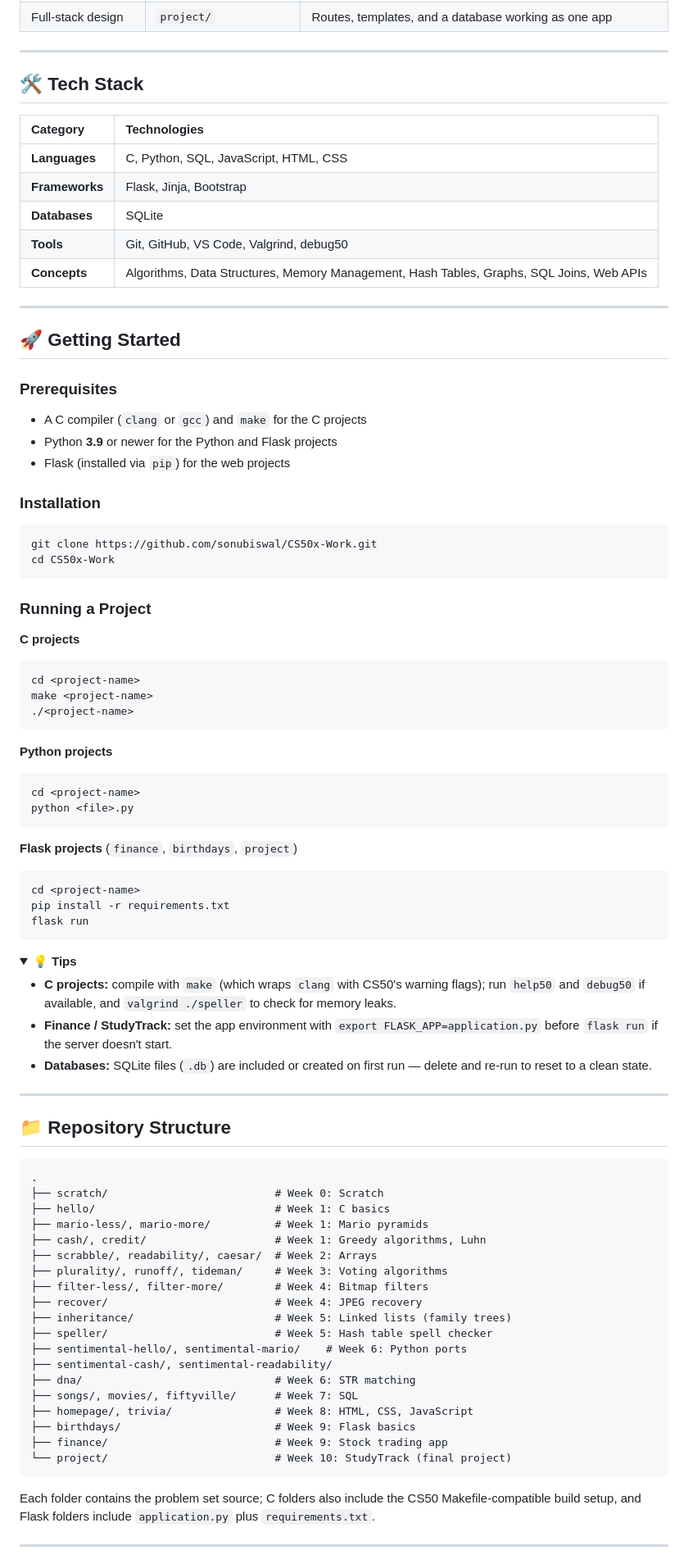
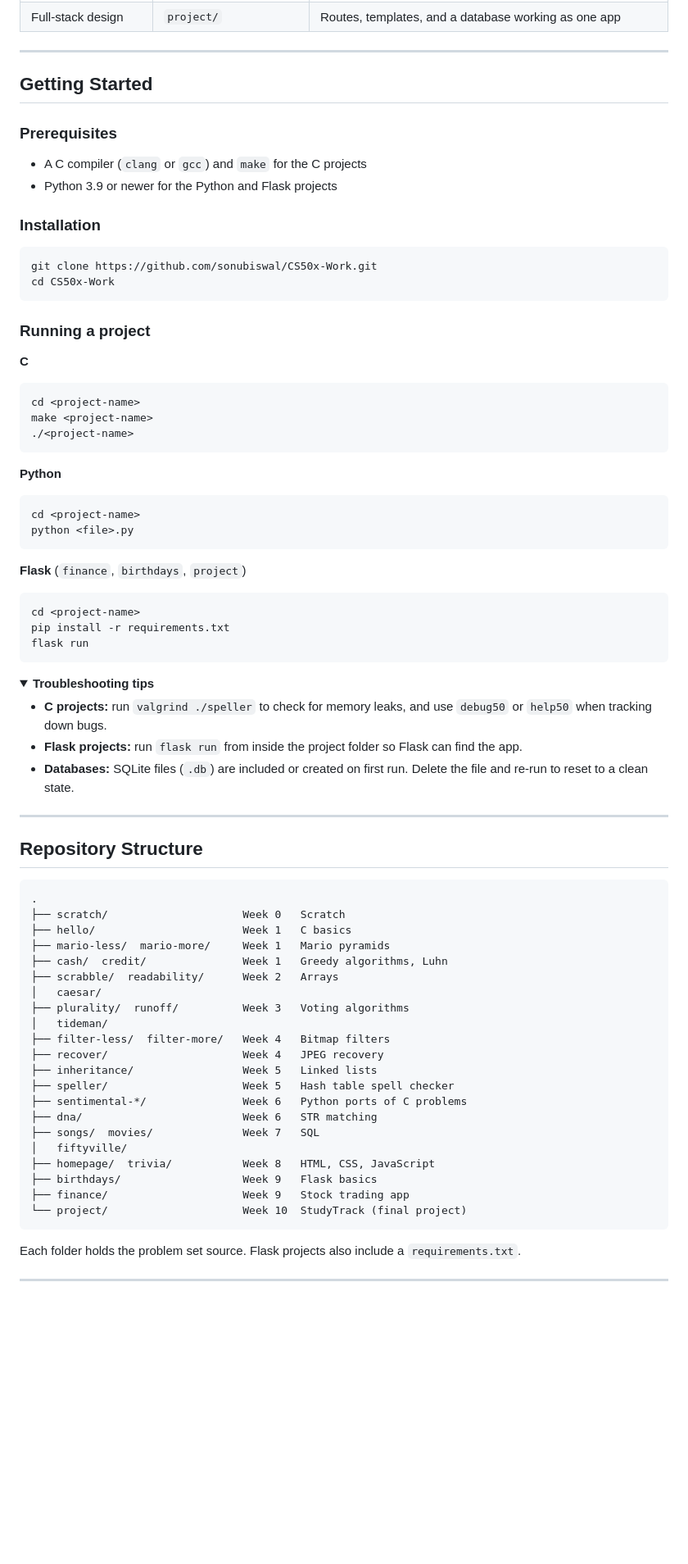
Before and after one commit to sonubiswal/CS50x-Work, a Markdown page: README.md, the part around one of its changes. Shown at 82% size. GitHub-like rendering; folded sections open; blank space fills up the shorter version.

````diff
--- a/README.md
+++ b/README.md
@@ -110,25 +114,12 @@ Where each core CS50 idea lives in this repository:
 
 ---
 
-## 🛠️ Tech Stack
-
-| Category | Technologies |
-|:---------|:-------------|
-| **Languages** | C, Python, SQL, JavaScript, HTML, CSS |
-| **Frameworks** | Flask, Jinja, Bootstrap |
-| **Databases** | SQLite |
-| **Tools** | Git, GitHub, VS Code, Valgrind, debug50 |
-| **Concepts** | Algorithms, Data Structures, Memory Management, Hash Tables, Graphs, SQL Joins, Web APIs |
-
----
-
-## 🚀 Getting Started
+## Getting Started
 
 ### Prerequisites
 
 - A C compiler (`clang` or `gcc`) and `make` for the C projects
-- Python **3.9** or newer for the Python and Flask projects
-- Flask (installed via `pip`) for the web projects
+- Python 3.9 or newer for the Python and Flask projects
 
 ### Installation
 
@@ -137,9 +128,9 @@ git clone https://github.com/sonubiswal/CS50x-Work.git
 cd CS50x-Work
 ```
 
-### Running a Project
+### Running a project
 
-**C projects**
+**C**
 
 ```bash
 cd <project-name>
@@ -147,14 +138,14 @@ make <project-name>
 ./<project-name>
 ```
 
-**Python projects**
+**Python**
 
 ```bash
 cd <project-name>
 python <file>.py
 ```
 
-**Flask projects** (`finance`, `birthdays`, `project`)
+**Flask** (`finance`, `birthdays`, `project`)
 
 ```bash
 cd <project-name>
@@ -163,41 +154,43 @@ flask run
 ```
 
 <details>
-<summary>💡 <b>Tips</b></summary>
+<summary><b>Troubleshooting tips</b></summary>
 
-- **C projects:** compile with `make` (which wraps `clang` with CS50's warning flags); run `help50` and `debug50` if available, and `valgrind ./speller` to check for memory leaks.
-- **Finance / StudyTrack:** set the app environment with `export FLASK_APP=application.py` before `flask run` if the server doesn't start.
-- **Databases:** SQLite files (`.db`) are included or created on first run — delete and re-run to reset to a clean state.
+- **C projects:** run `valgrind ./speller` to check for memory leaks, and use `debug50` or `help50` when tracking down bugs.
+- **Flask projects:** run `flask run` from inside the project folder so Flask can find the app.
+- **Databases:** SQLite files (`.db`) are included or created on first run. Delete the file and re-run to reset to a clean state.
 
 </details>
 
 ---
 
-## 📁 Repository Structure
+## Repository Structure
 
 ```text
 .
-├── scratch/                          # Week 0: Scratch
-├── hello/                            # Week 1: C basics
-├── mario-less/, mario-more/          # Week 1: Mario pyramids
-├── cash/, credit/                    # Week 1: Greedy algorithms, Luhn
-├── scrabble/, readability/, caesar/  # Week 2: Arrays
-├── plurality/, runoff/, tideman/     # Week 3: Voting algorithms
-├── filter-less/, filter-more/        # Week 4: Bitmap filters
-├── recover/                          # Week 4: JPEG recovery
-├── inheritance/                      # Week 5: Linked lists (family trees)
-├── speller/                          # Week 5: Hash table spell checker
-├── sentimental-hello/, sentimental-mario/    # Week 6: Python ports
-├── sentimental-cash/, sentimental-readability/
-├── dna/                              # Week 6: STR matching
-├── songs/, movies/, fiftyville/      # Week 7: SQL
-├── homepage/, trivia/                # Week 8: HTML, CSS, JavaScript
-├── birthdays/                        # Week 9: Flask basics
-├── finance/                          # Week 9: Stock trading app
-└── project/                          # Week 10: StudyTrack (final project)
+├── scratch/                     Week 0   Scratch
+├── hello/                       Week 1   C basics
+├── mario-less/  mario-more/     Week 1   Mario pyramids
+├── cash/  credit/               Week 1   Greedy algorithms, Luhn
+├── scrabble/  readability/      Week 2   Arrays
+│   caesar/
+├── plurality/  runoff/          Week 3   Voting algorithms
+│   tideman/
+├── filter-less/  filter-more/   Week 4   Bitmap filters
+├── recover/                     Week 4   JPEG recovery
+├── inheritance/                 Week 5   Linked lists
+├── speller/                     Week 5   Hash table spell checker
+├── sentimental-*/               Week 6   Python ports of C problems
+├── dna/                         Week 6   STR matching
+├── songs/  movies/              Week 7   SQL
+│   fiftyville/
+├── homepage/  trivia/           Week 8   HTML, CSS, JavaScript
+├── birthdays/                   Week 9   Flask basics
+├── finance/                     Week 9   Stock trading app
+└── project/                     Week 10  StudyTrack (final project)
 ```
 
-Each folder contains the problem set source; C folders also include the CS50 Makefile-compatible build setup, and Flask folders include `application.py` plus `requirements.txt`.
+Each folder holds the problem set source. Flask projects also include a `requirements.txt`.
 
 ---
 
````
Also changed, not shown: other parts of README.md (+58 -58 lines).
